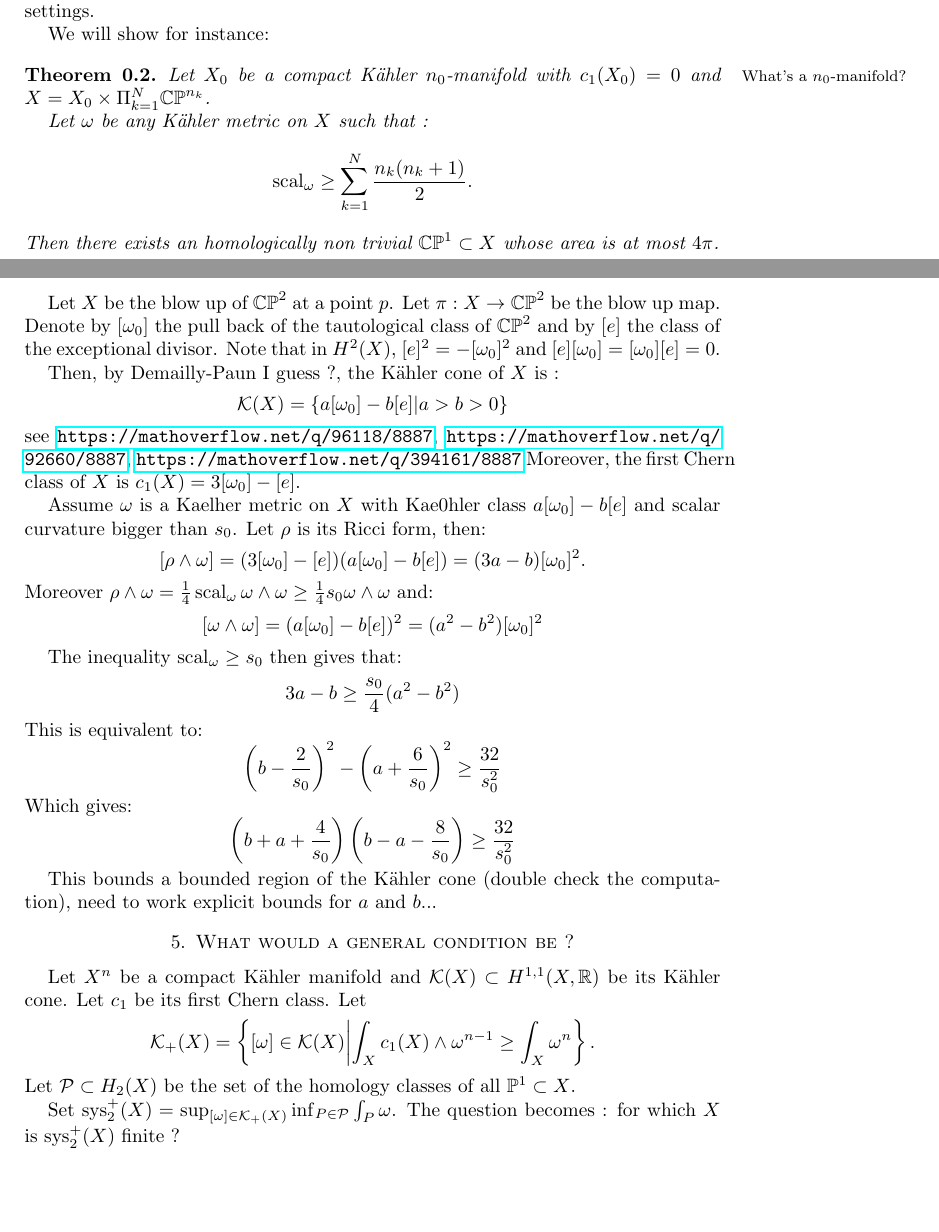
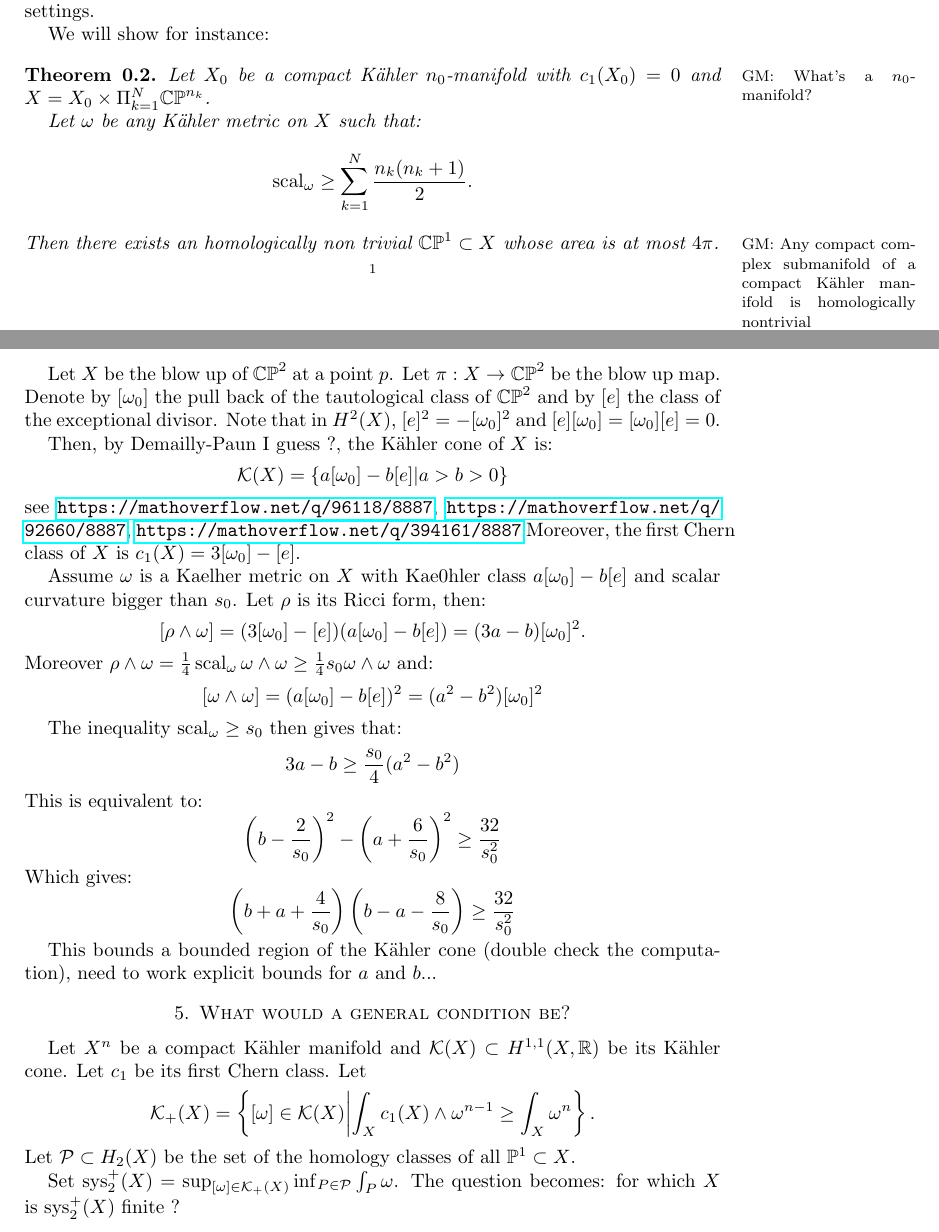
Before and after one commit to gunnihinn/latex, a LaTeX paper (two-systoles/main.tex): two parts of pages 1 and 6 of 7, joined at a grey line, cut so that both start at the same text, the shorter picture padded with empty space. Compiled offline with pdfLaTeX.

```diff
--- a/two-systoles/main.tex
+++ b/two-systoles/main.tex
@@ -56,6 +56,9 @@
 \DeclareMathOperator{\stre}{str}
 \DeclareMathOperator{\id}{id}
 
+\let\oldmp\marginpar
+\def\marginpar#1{\oldmp{\footnotesize #1}}
+
 \title{2-systoles of some K\"ahler manifolds with positive scalar curvature}
 \author{Hugues Auvray, Thomas Richard}
 \date{}
@@ -85,13 +88,15 @@
 
 \begin{theorem}\label{thm_prod_proj}
 Let $X_0$ be a compact K\"ahler $n_0$-manifold
-    \marginpar{\footnotesize What's a $n_0$-manifold?}
+\marginpar{GM: What's a $n_0$-manifold?}
 with $c_1(X_0)=0$ %and let $\tilde\omega_0$ be a K\"ahler ricci flat metric on $X_0$.
 and $X=X_0\times\Pi_{k=1}^N\mathbb{CP}^{n_k}$. %and let $\tilde\omega=\tilde\omega_0+\sum_{k=1}^N \omega_{k}$ where $\omega_k$ is the Fubini-Study metric\footnote{normalised to have sectionnal curvature between $1/4$ and $1$.} on $\mathbb{CP}^{n_k}$.
 
-    Let $\omega$ be any K\"ahler metric on $X$ such that :
+Let $\omega$ be any K\"ahler metric on $X$ such that:
 \[\scal_\omega\geq \sum_{k=1}^N \frac{n_k(n_k+1)}{2}.\]
-    Then there exists an homologically non trivial $\mathbb{CP}^1\subset X$ whose area is at most $4\pi$.
+Then there exists an homologically non trivial
+\marginpar{GM: Any compact complex submanifold of a compact K\"ahler manifold is homologically nontrivial}
+$\mathbb{CP}^1\subset X$ whose area is at most $4\pi$.
 
 Moreover, if any homologically non trivial $\mathbb{CP}^1\subset X$ has area at least $4\pi$ then $\omega$ is isometric to $\omega_0+\sum_{k=1}^N\omega_k$ for some Ricci flat K\"ahler metric $\omega_0$ on $X_0$ and $\omega_k$ the Fubini-Study metric\footnote{normalised to have sectionnal curvature between $1/4$ and $1$.} on $\mathbb{CP}^{n_k}$.
 \end{theorem}
```
Also changed, not shown: two-systoles/main.tex (14 more changed lines). Lines whose indentation alone changed are shown as unchanged.
